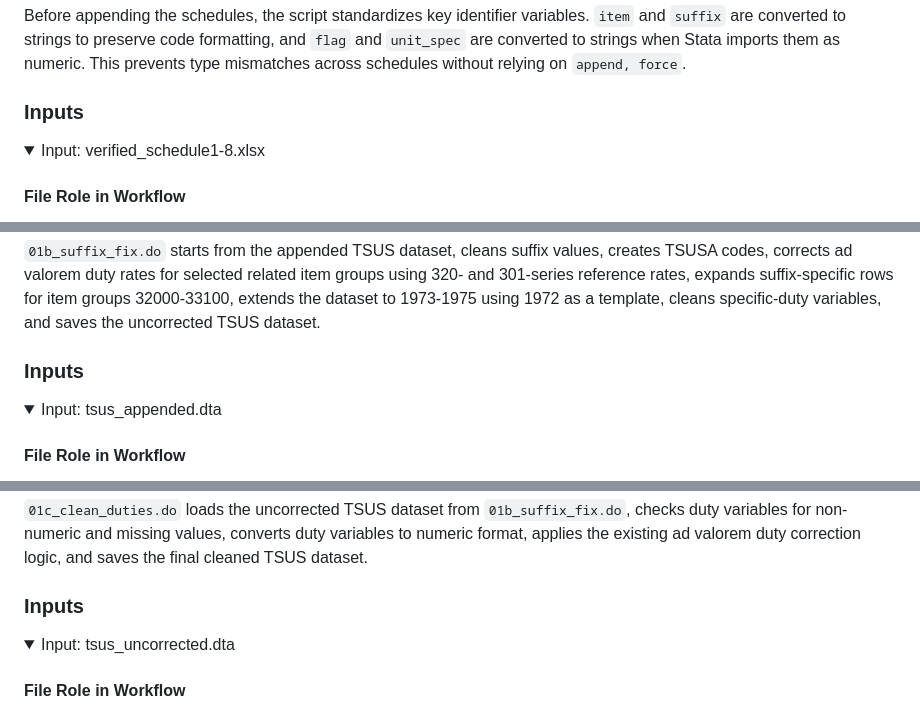
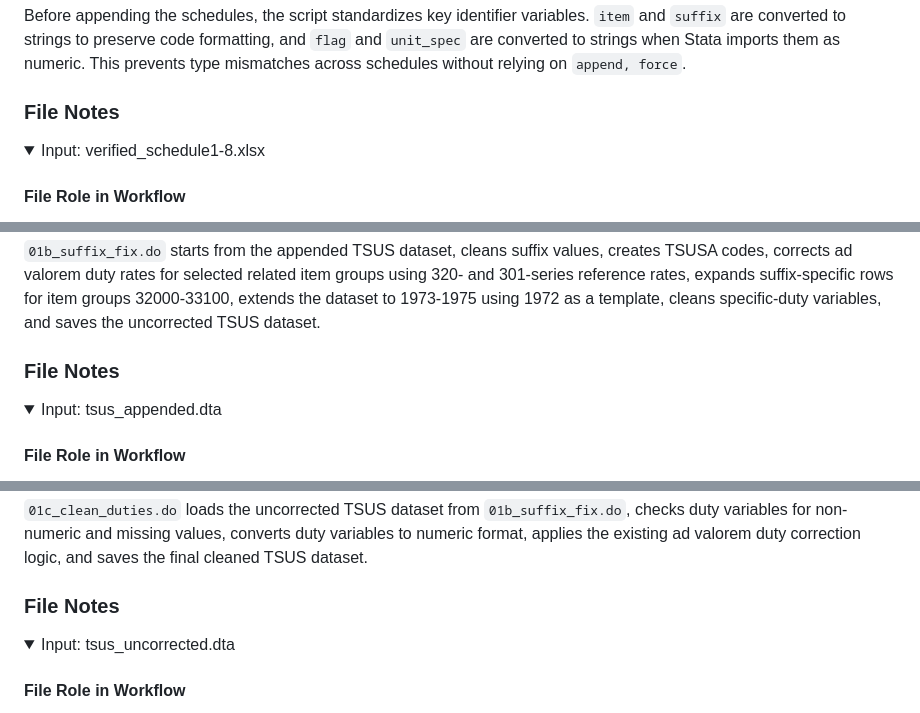
Before and after one commit to Kevinkdy/Sandbox, a Markdown page: dy-analysis-integrated-guide.md, 3 parts joined by grey strips. GitHub-like rendering; folded sections open.

Commit message:
Group collapsible file notes

```diff
--- a/dy-analysis-integrated-guide.md
+++ b/dy-analysis-integrated-guide.md
@@ -56,7 +56,7 @@ flowchart LR
 Before appending the schedules, the script standardizes key identifier variables. `item` and `suffix` are converted to strings to preserve code formatting, and `flag` and `unit_spec` are converted to strings when Stata imports them as numeric. This prevents type mismatches across schedules without relying on `append, force`.
 
 
-### Inputs
+### File Notes
 
 <details>
 <summary>Input: verified_schedule1-8.xlsx</summary>
@@ -216,7 +214,7 @@ log close
 `01b_suffix_fix.do` starts from the appended TSUS dataset, cleans suffix values, creates TSUSA codes, corrects ad valorem duty rates for selected related item groups using 320- and 301-series reference rates, expands suffix-specific rows for item groups 32000-33100, extends the dataset to 1973-1975 using 1972 as a template, cleans specific-duty variables, and saves the uncorrected TSUS dataset.
 
 
-### Inputs
+### File Notes
 
 <details>
 <summary>Input: tsus_appended.dta</summary>
@@ -592,7 +588,7 @@ log close
 `01c_clean_duties.do` loads the uncorrected TSUS dataset from `01b_suffix_fix.do`, checks duty variables for non-numeric and missing values, converts duty variables to numeric format, applies the existing ad valorem duty correction logic, and saves the final cleaned TSUS dataset.
 
 
-### Inputs
+### File Notes
 
 <details>
 <summary>Input: tsus_uncorrected.dta</summary>
```
Also changed, not shown: other parts of dy-analysis-integrated-guide.md (+2 -12 lines).
